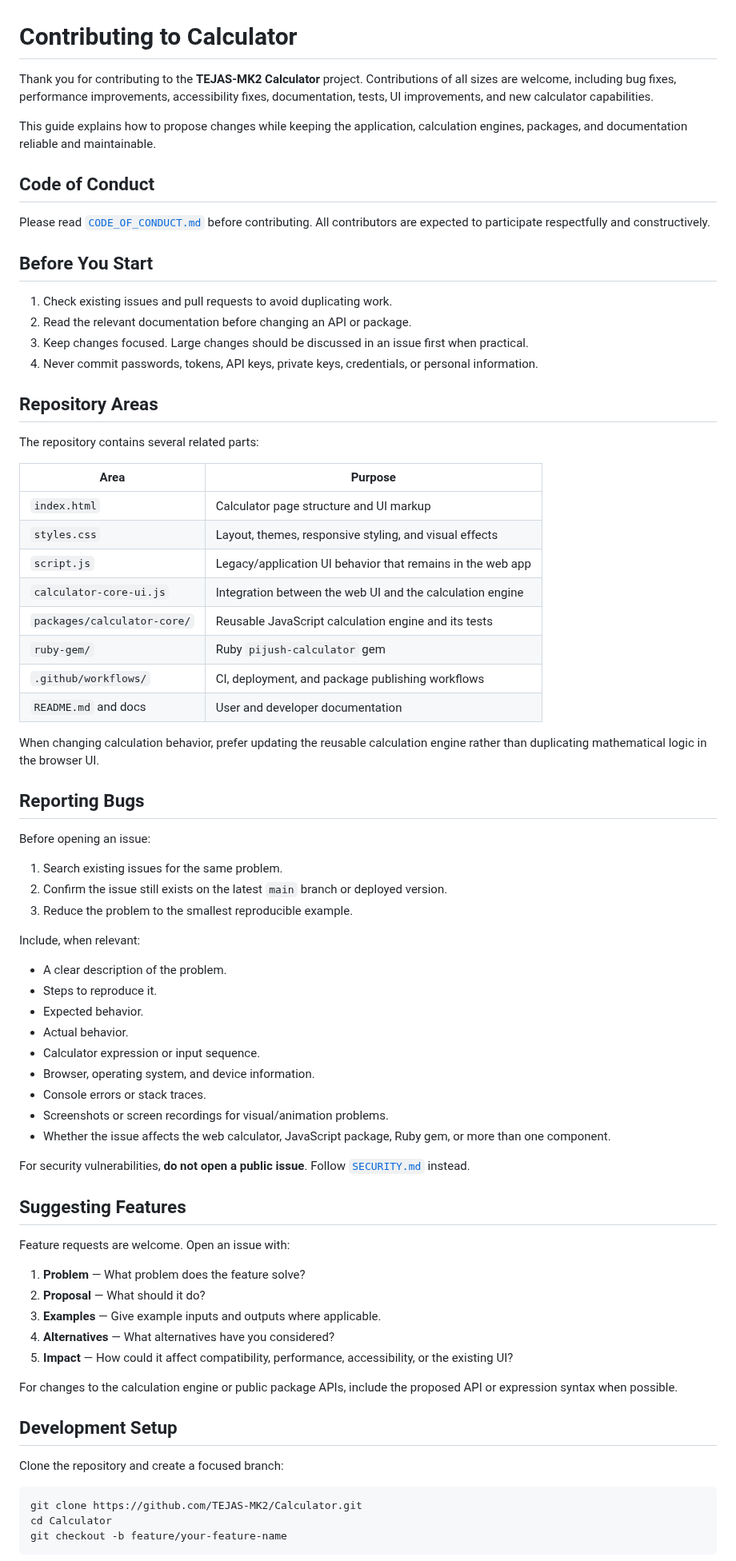
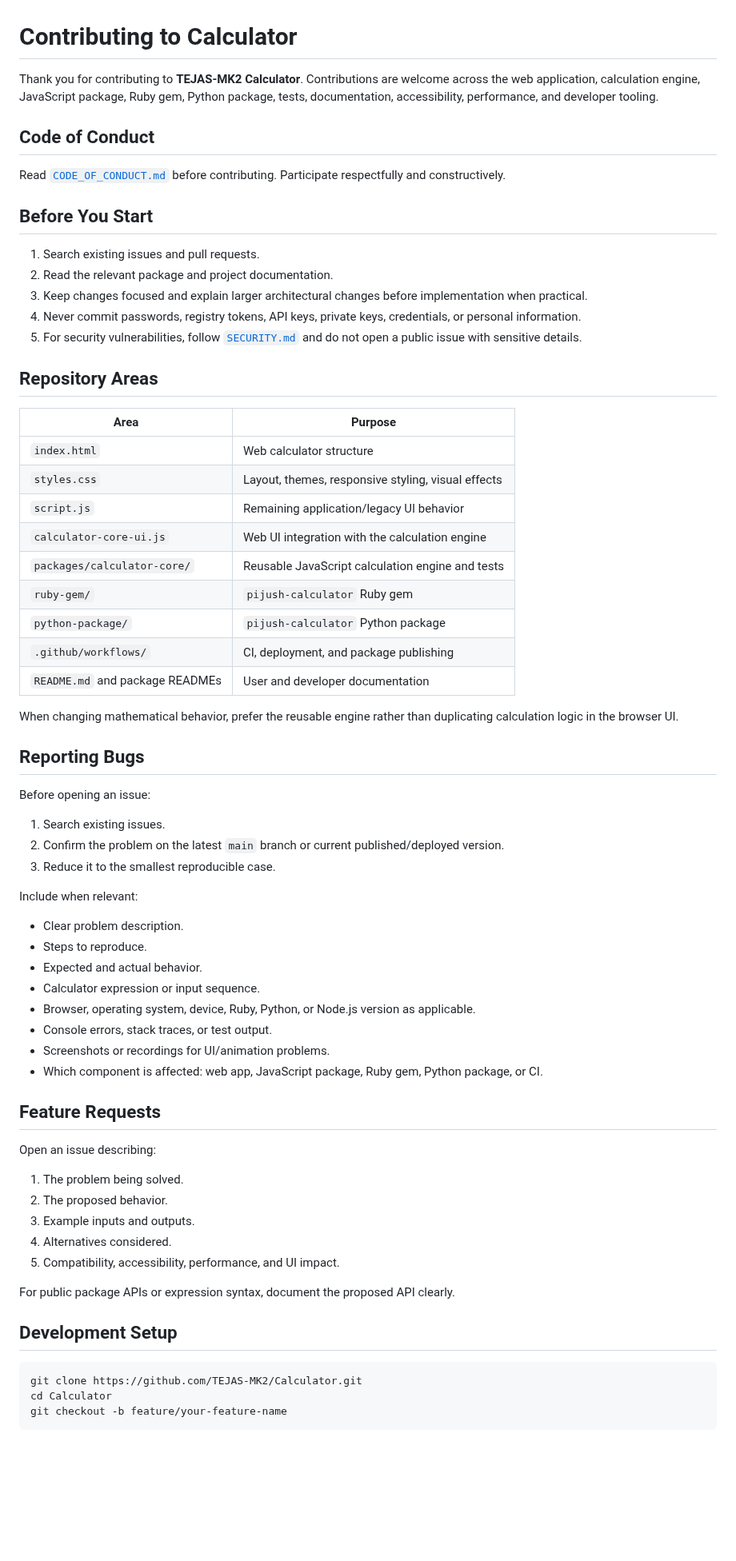
Before and after one commit to TEJAS-MK2/Calculator, a Markdown page: CONTRIBUTING.md, the part around one of its changes. Shown at 80% size. Rendered like a GitHub page; blank space fills up the shorter version.

Commit message:
docs: update contribution guide for all package ecosystems

````diff
--- a/CONTRIBUTING.md
+++ b/CONTRIBUTING.md
@@ -1,74 +1,67 @@
 # Contributing to Calculator
 
-Thank you for contributing to the **TEJAS-MK2 Calculator** project. Contributions of all sizes are welcome, including bug fixes, performance improvements, accessibility fixes, documentation, tests, UI improvements, and new calculator capabilities.
-
-This guide explains how to propose changes while keeping the application, calculation engines, packages, and documentation reliable and maintainable.
+Thank you for contributing to **TEJAS-MK2 Calculator**. Contributions are welcome across the web application, calculation engine, JavaScript package, Ruby gem, Python package, tests, documentation, accessibility, performance, and developer tooling.
 
 ## Code of Conduct
 
-Please read [`CODE_OF_CONDUCT.md`](./CODE_OF_CONDUCT.md) before contributing. All contributors are expected to participate respectfully and constructively.
+Read [`CODE_OF_CONDUCT.md`](./CODE_OF_CONDUCT.md) before contributing. Participate respectfully and constructively.
 
 ## Before You Start
 
-1. Check existing issues and pull requests to avoid duplicating work.
-2. Read the relevant documentation before changing an API or package.
-3. Keep changes focused. Large changes should be discussed in an issue first when practical.
-4. Never commit passwords, tokens, API keys, private keys, credentials, or personal information.
+1. Search existing issues and pull requests.
+2. Read the relevant package and project documentation.
+3. Keep changes focused and explain larger architectural changes before implementation when practical.
+4. Never commit passwords, registry tokens, API keys, private keys, credentials, or personal information.
+5. For security vulnerabilities, follow [`SECURITY.md`](./SECURITY.md) and do not open a public issue with sensitive details.
 
 ## Repository Areas
 
-The repository contains several related parts:
-
 | Area | Purpose |
 |---|---|
-| `index.html` | Calculator page structure and UI markup |
-| `styles.css` | Layout, themes, responsive styling, and visual effects |
-| `script.js` | Legacy/application UI behavior that remains in the web app |
-| `calculator-core-ui.js` | Integration between the web UI and the calculation engine |
-| `packages/calculator-core/` | Reusable JavaScript calculation engine and its tests |
-| `ruby-gem/` | Ruby `pijush-calculator` gem |
-| `.github/workflows/` | CI, deployment, and package publishing workflows |
-| `README.md` and docs | User and developer documentation |
+| `index.html` | Web calculator structure |
+| `styles.css` | Layout, themes, responsive styling, visual effects |
+| `script.js` | Remaining application/legacy UI behavior |
+| `calculator-core-ui.js` | Web UI integration with the calculation engine |
+| `packages/calculator-core/` | Reusable JavaScript calculation engine and tests |
+| `ruby-gem/` | `pijush-calculator` Ruby gem |
+| `python-package/` | `pijush-calculator` Python package |
+| `.github/workflows/` | CI, deployment, and package publishing |
+| `README.md` and package READMEs | User and developer documentation |
 
-When changing calculation behavior, prefer updating the reusable calculation engine rather than duplicating mathematical logic in the browser UI.
+When changing mathematical behavior, prefer the reusable engine rather than duplicating calculation logic in the browser UI.
 
 ## Reporting Bugs
 
 Before opening an issue:
 
-1. Search existing issues for the same problem.
-2. Confirm the issue still exists on the latest `main` branch or deployed version.
-3. Reduce the problem to the smallest reproducible example.
+1. Search existing issues.
+2. Confirm the problem on the latest `main` branch or current published/deployed version.
+3. Reduce it to the smallest reproducible case.
 
-Include, when relevant:
+Include when relevant:
 
-- A clear description of the problem.
-- Steps to reproduce it.
-- Expected behavior.
-- Actual behavior.
+- Clear problem description.
+- Steps to reproduce.
+- Expected and actual behavior.
 - Calculator expression or input sequence.
-- Browser, operating system, and device information.
-- Console errors or stack traces.
-- Screenshots or screen recordings for visual/animation problems.
-- Whether the issue affects the web calculator, JavaScript package, Ruby gem, or more than one component.
+- Browser, operating system, device, Ruby, Python, or Node.js version as applicable.
+- Console errors, stack traces, or test output.
+- Screenshots or recordings for UI/animation problems.
+- Which component is affected: web app, JavaScript package, Ruby gem, Python package, or CI.
 
-For security vulnerabilities, **do not open a public issue**. Follow [`SECURITY.md`](./SECURITY.md) instead.
+## Feature Requests
 
-## Suggesting Features
+Open an issue describing:
 
-Feature requests are welcome. Open an issue with:
+1. The problem being solved.
+2. The proposed behavior.
+3. Example inputs and outputs.
+4. Alternatives considered.
+5. Compatibility, accessibility, performance, and UI impact.
 
-1. **Problem** — What problem does the feature solve?
-2. **Proposal** — What should it do?
-3. **Examples** — Give example inputs and outputs where applicable.
-4. **Alternatives** — What alternatives have you considered?
-5. **Impact** — How could it affect compatibility, performance, accessibility, or the existing UI?
-
-For changes to the calculation engine or public package APIs, include the proposed API or expression syntax when possible.
+For public package APIs or expression syntax, document the proposed API clearly.
 
 ## Development Setup
-
-Clone the repository and create a focused branch:
 
 ```bash
 git clone https://github.com/TEJAS-MK2/Calculator.git
````
Also changed, not shown: other parts of CONTRIBUTING.md (+70 -62 lines).
